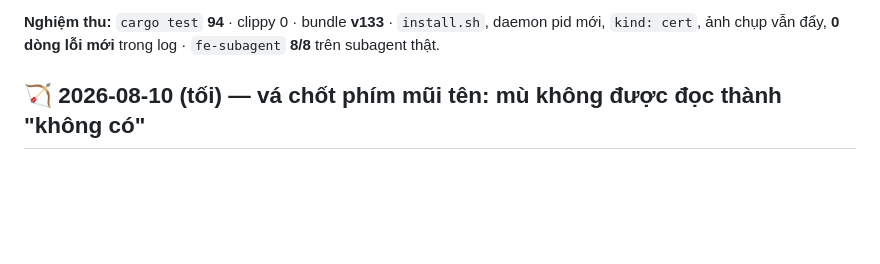
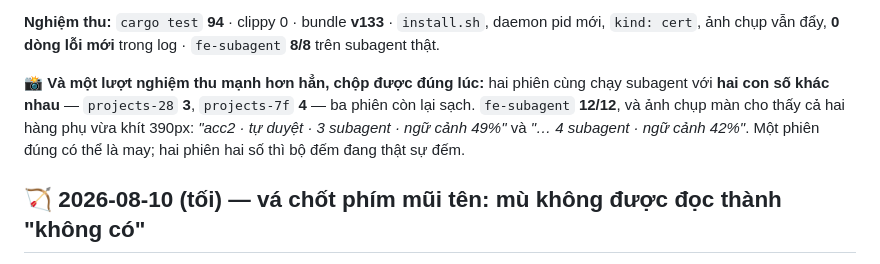
Before and after one commit to dipgle/agent-hub, a Markdown page: memory/active-context.md, the part around the change. GitHub-like rendering; blank space fills up the shorter version.

Commit message:
Sổ: nghiệm thu subagent trên hai phiên, hai con số khác nhau (3 và 4)
Một phiên đúng có thể là may; hai phiên cùng lúc với hai con số khác nhau thì bộ
đếm đang thật sự đếm. fe-subagent 12/12, hàng phụ vừa khít 390px ở cả hai.

Co-Authored-By: Claude Opus 5 (1M context) <noreply@anthropic.com>

```diff
--- a/memory/active-context.md
+++ b/memory/active-context.md
@@ -38,6 +38,13 @@ hỏi `scrollWidth` chứ không đếm ký tự, nên chúng đỏ được.
 **Nghiệm thu:** `cargo test` **94** · clippy 0 · bundle **v133** · `install.sh`,
 daemon pid mới, `kind: cert`, ảnh chụp vẫn đẩy, **0 dòng lỗi mới** trong log ·
 `fe-subagent` **8/8** trên subagent thật.
+
+📸 **Và một lượt nghiệm thu mạnh hơn hẳn, chộp được đúng lúc:** hai phiên cùng
+chạy subagent với **hai con số khác nhau** — `projects-28` **3**, `projects-7f`
+**4** — ba phiên còn lại sạch. `fe-subagent` **12/12**, và ảnh chụp màn cho thấy
+cả hai hàng phụ vừa khít 390px: *"acc2 · tự duyệt · 3 subagent · ngữ cảnh 49%"*
+và *"… 4 subagent · ngữ cảnh 42%"*. Một phiên đúng có thể là may; hai phiên hai
+số thì bộ đếm đang thật sự đếm.
 
 
 ## 🏹 2026-08-10 (tối) — vá chốt phím mũi tên: mù không được đọc thành "không có"
```
